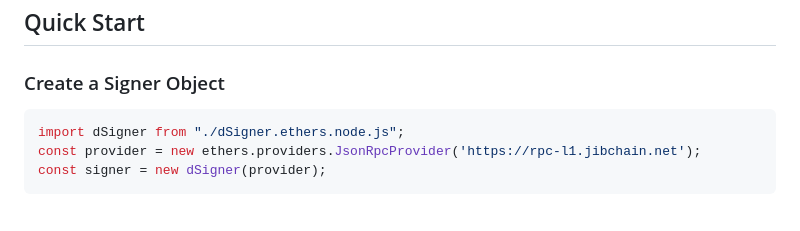
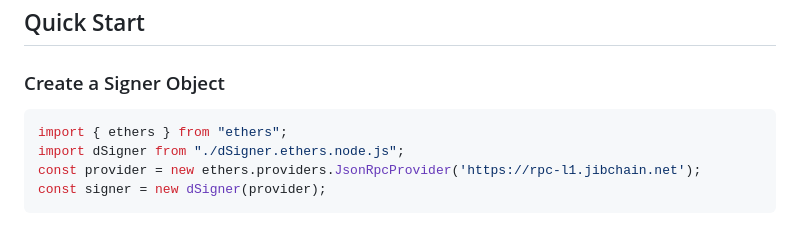
Before and after one commit to domecloud/dSigner, a Markdown page: nodejs/README.md, the part around the change. Rendered like a GitHub page.

Commit message:
update nodejs readme

````diff
--- a/nodejs/README.md
+++ b/nodejs/README.md
@@ -7,6 +7,7 @@
 
 ### Create a Signer Object
 ```javascript
+import { ethers } from "ethers";
 import dSigner from "./dSigner.ethers.node.js";
 const provider = new ethers.providers.JsonRpcProvider('https://rpc-l1.jibchain.net');
 const signer = new dSigner(provider);
````
